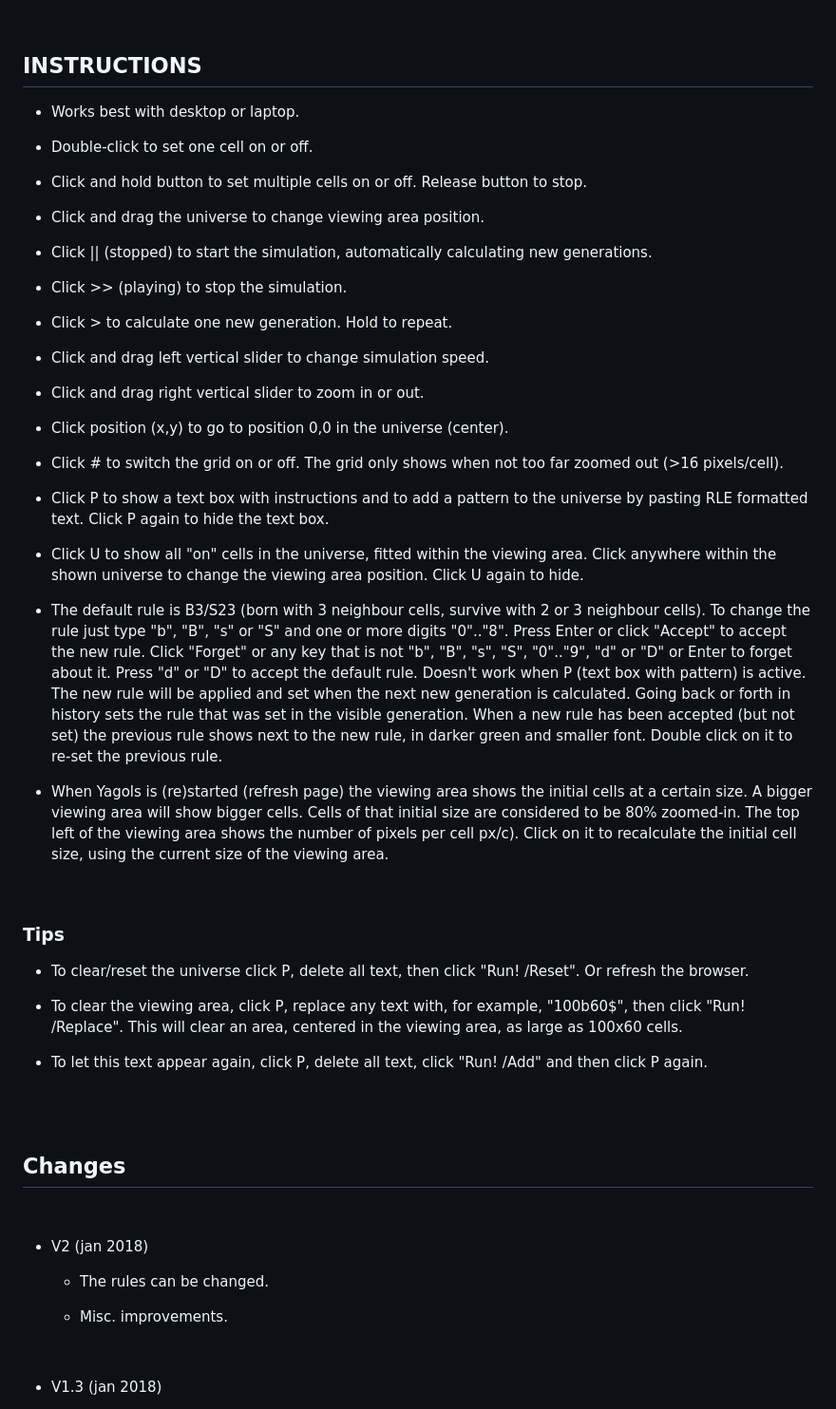
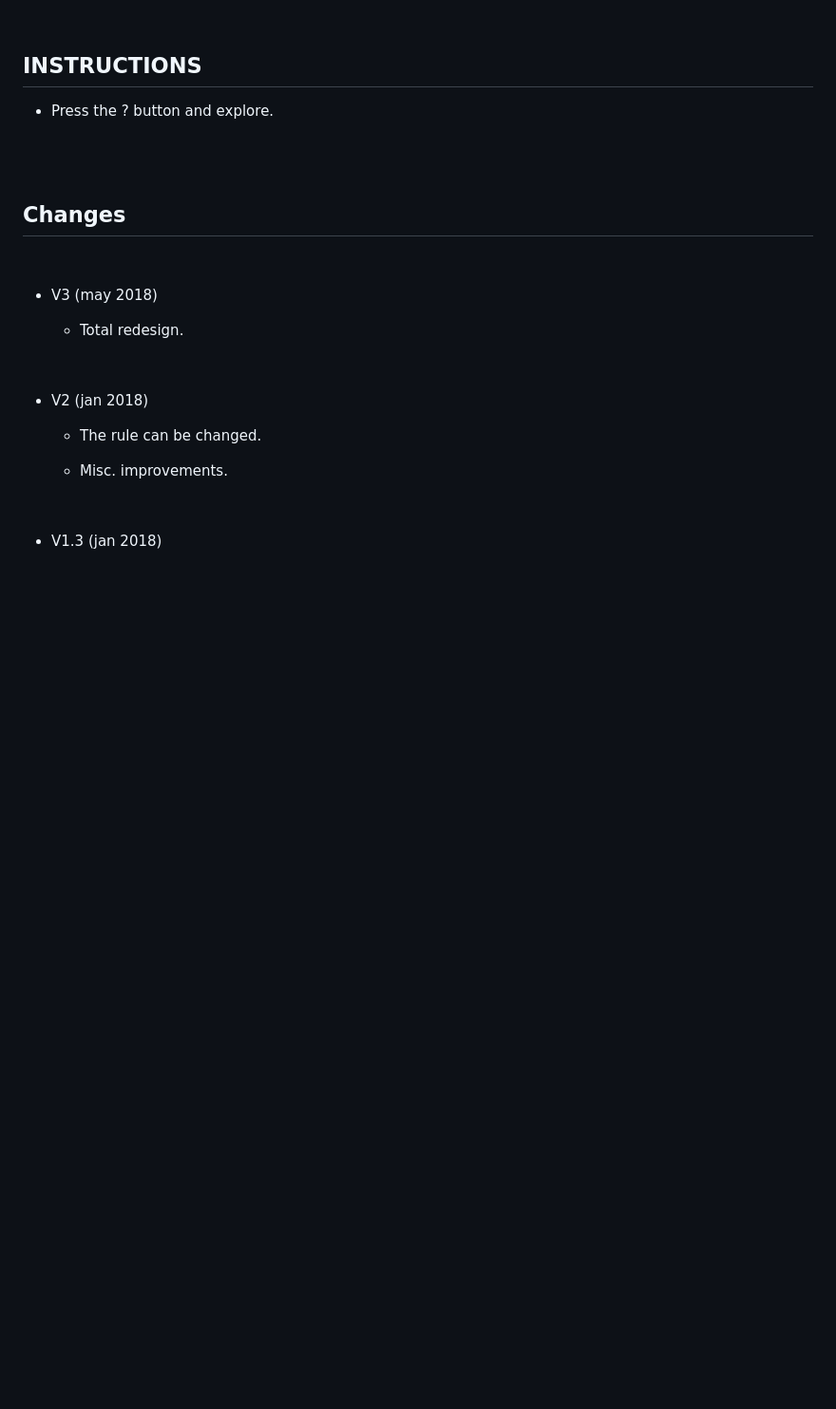
Before and after one commit to jerps/Yagols, a Markdown page: README.md, the part around the change printed below. Shown: that part at 95% size. GitHub-like rendering; blank space fills up the shorter version.

```diff
--- a/README.md
+++ b/README.md
@@ -59,70 +70,7 @@
 
 ## INSTRUCTIONS
 
-  * Works best with desktop or laptop.
-
-  * Double-click to set one cell on or off.
-
-  * Click and hold button to set multiple cells on or off. Release button to stop.
-
-  * Click and drag the universe to change viewing area position.
-
-  * Click || (stopped) to start the simulation, automatically calculating new generations.
-
-  * Click >> (playing) to stop the simulation.
-
-  * Click > to calculate one new generation. Hold to repeat.
-
-  * Click and drag left vertical slider to change simulation speed.
-
-  * Click and drag right vertical slider to zoom in or out.
-
-  * Click position (x,y) to go to position 0,0 in the universe (center).
-
-  * Click # to switch the grid on or off. The grid only shows when not too
-    far zoomed out (>16 pixels/cell).
-
-  * Click P to show a text box with instructions and to add a pattern to
-    the universe by pasting RLE formatted text. Click P again to hide the
-    text box.
-
-  * Click U to show all "on" cells in the universe, fitted within the viewing
-    area. Click anywhere within the shown universe to change the viewing
-    area position. Click U again to hide.
-
-  * The default rule is B3/S23 (born with 3 neighbour cells, survive with
-    2 or 3 neighbour cells). To change the rule just type "b", "B", "s"
-    or "S" and one or more digits "0".."8". Press Enter or click "Accept"
-    to accept the new rule. Click "Forget" or any key that is not "b", "B",
-    "s", "S", "0".."9", "d" or "D" or Enter to forget about it. Press "d"
-    or "D" to accept the default rule. Doesn\'t work when P (text box with
-    pattern) is active. The new rule will be applied and set when the next
-    new generation is calculated. Going back or forth in history sets the
-    rule that was set in the visible generation. When a new rule has been
-    accepted (but not set) the previous rule shows next to the new rule,
-    in darker green and smaller font. Double click on it to re-set the
-    previous rule.
-
-  * When Yagols is (re)started (refresh page) the viewing area shows the
-    initial cells at a certain size. A bigger viewing area will show bigger
-    cells. Cells of that initial size are considered to be 80% zoomed-in.
-    The top left of the viewing area shows the number of pixels per cell
-    px/c). Click on it to recalculate the initial cell size, using the
-    current size of the viewing area.
-
-<br>
-
-### Tips
-
-  * To clear/reset the universe click P, delete all text, then click
-    "Run! /Reset". Or refresh the browser.
-
-  * To clear the viewing area, click P, replace any text with, for example,
-    "100b60$", then click "Run! /Replace". This will clear an area, centered
-    in the viewing area, as large as 100x60 cells.
-
-  * To let this text appear again, click P, delete all text, click "Run! /Add"
-    and then click P again.
+  * Press the ? button and explore.
 
 <br>
 <br>
@@ -131,9 +79,15 @@
 
 <br>
 
+* V3 (may 2018)
+
+  * Total redesign.
+
+<br>
+
 * V2 (jan 2018)
 
-  * The rules can be changed.
+  * The rule can be changed.
 
   * Misc. improvements.
 
```
Also changed, not shown: other parts of README.md (+19 -8 lines), Screenshot.png (added), 1 other file.
